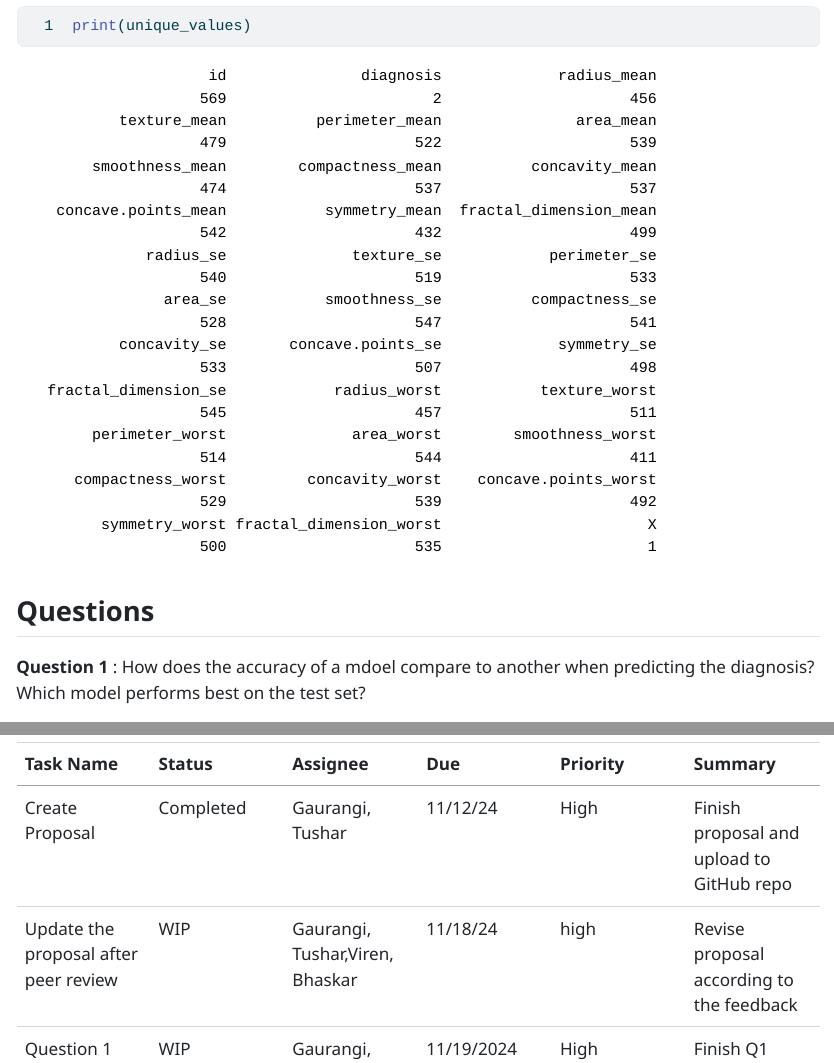
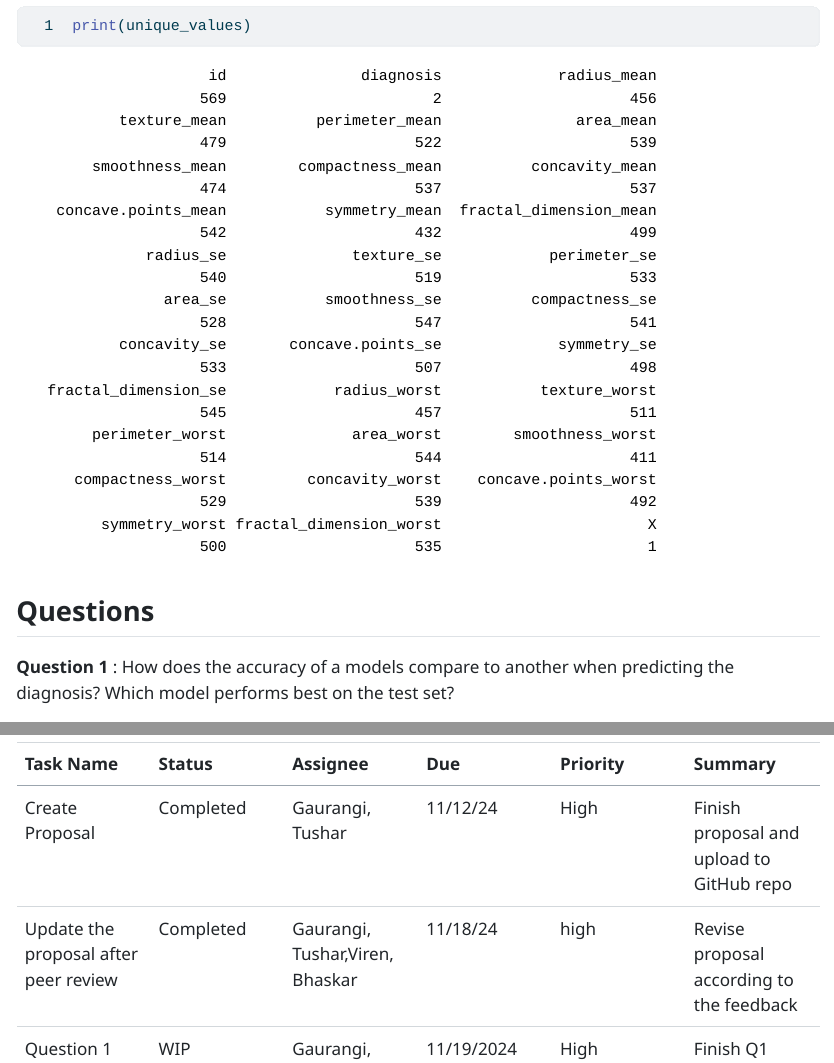
Before and after one commit to INFO-526-FA24/project-2-visual-voyagers, a Quarto document (proposal.qmd): the page in a window 1100 px wide, from 6040 px down, and a second part further down, joined at a grey line. The pictures show the output file proposal.html that the author committed with the source, opened offline.

Commit message:
Updated Proposal fixes #4

```diff
--- a/proposal.qmd
+++ b/proposal.qmd
@@ -74,7 +74,7 @@ print(unique_values)
 
 ## Questions
 
-**Question 1** : How does the accuracy of a mdoel compare to another when predicting the diagnosis? Which model performs best on the test set?
+**Question 1** : How does the accuracy of a models compare to another when predicting the diagnosis? Which model performs best on the test set?
 
 **Approach** : - We will be using three models: SVM, Logistic Regression, Naive Baye's. - After training the model with the dataset, we will compare and analyze the the accuracy of the model’s performance.
 
@@ -111,7 +111,7 @@ print(unique_values)
 | Task Name | Status | Assignee | Due | Priority | Summary |
 |------------|------------|------------|------------|------------|------------|
 | Create Proposal | Completed | Gaurangi, Tushar | 11/12/24 | High | Finish proposal and upload to GitHub repo |
-| Update the proposal after peer review | WIP | Gaurangi, Tushar,Viren, Bhaskar | 11/18/24 | high | Revise proposal according to the feedback |
+| Update the proposal after peer review | Completed | Gaurangi, Tushar,Viren, Bhaskar | 11/18/24 | high | Revise proposal according to the feedback |
 | Question 1 | WIP | Gaurangi, Tushar | 11/19/2024 | High | Finish Q1 |
 | Question 2 | WIP | Viren Bhaskar | 11/22/2024 | High | Finish Q2 |
 | Question 3 | WIP | Bhaskar, Tushar | 11/23/2024 | High | Finish Q3 |
```
Also changed, not shown: proposal.html.
